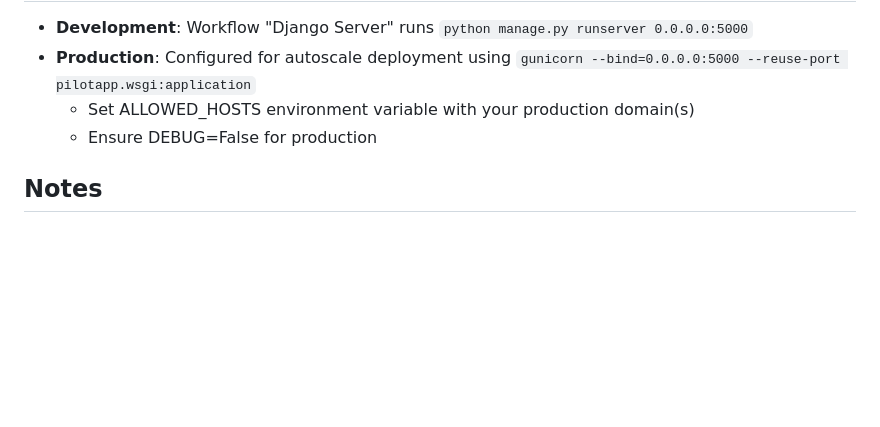
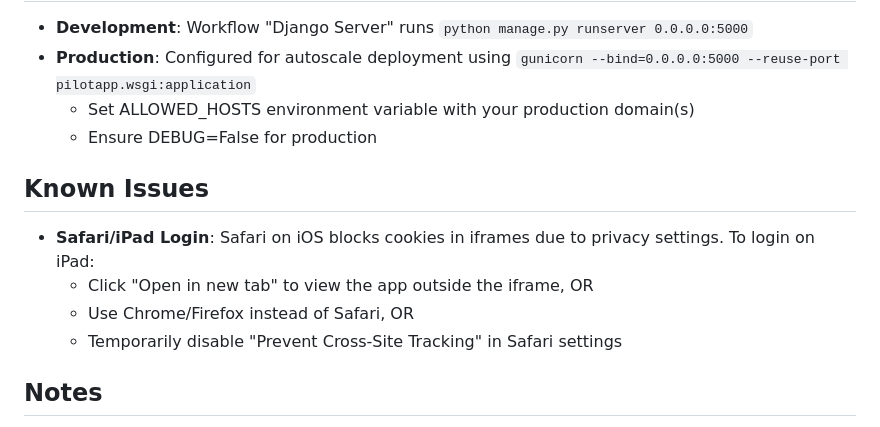
Before and after one commit to Luka7-code/PilotApp, a Markdown page: replit.md, the part around the change. GitHub-like rendering; blank space fills up the shorter version.

Commit message:
Add troubleshooting steps for iPad login issues
Add a "Known Issues" section to `replit.md` detailing a workaround for Safari on iPad blocking cookies in iframes, suggesting alternative browsers or temporary settings adjustments.

Replit-Commit-Author: Agent
Replit-Commit-Session-Id: a4c51867-1e2b-4e1c-9d10-8e69517ffa01
Replit-Commit-Checkpoint-Type: full_checkpoint
Replit-Commit-Screenshot-Url: https://storage.googleapis.com/screenshot-production-us-central1/7af6a0d6-21e8-4124-85bf-f89e46b36b47/a4c51867-1e2b-4e1c-9d10-8e69517ffa01/BHTnR2v

```diff
--- a/replit.md
+++ b/replit.md
@@ -86,6 +86,12 @@ See `requirements.txt` for full list:
   - Set ALLOWED_HOSTS environment variable with your production domain(s)
   - Ensure DEBUG=False for production
 
+## Known Issues
+- **Safari/iPad Login**: Safari on iOS blocks cookies in iframes due to privacy settings. To login on iPad:
+  - Click "Open in new tab" to view the app outside the iframe, OR
+  - Use Chrome/Firefox instead of Safari, OR
+  - Temporarily disable "Prevent Cross-Site Tracking" in Safari settings
+
 ## Notes
 - The original project used PostGIS for geospatial data, but this has been simplified to use SQLite with latitude/longitude fields
 - Leaflet.js is loaded from CDN rather than django-leaflet package
```
